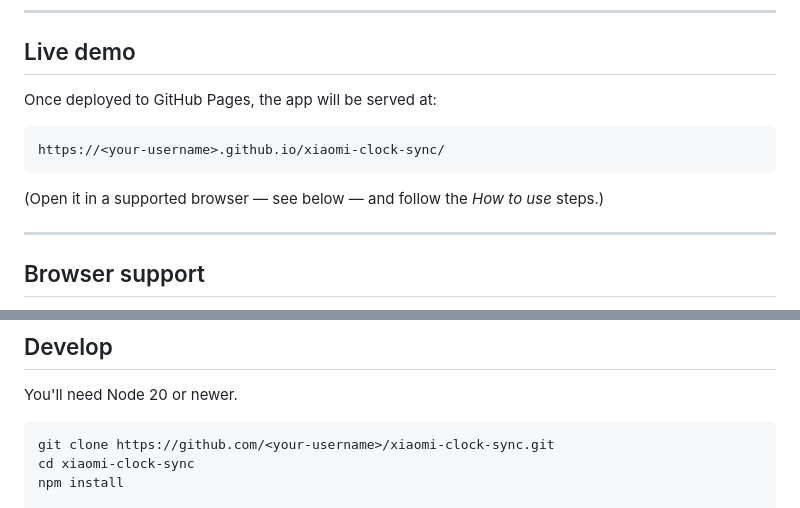
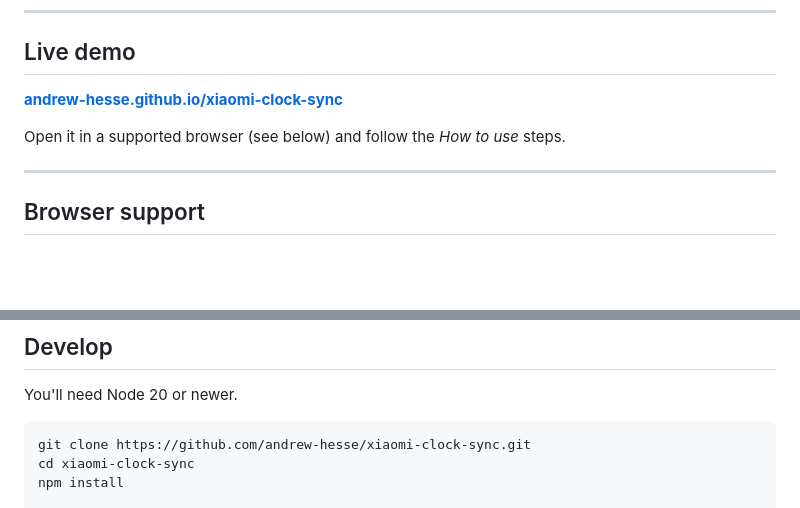
Before and after one commit to andrew-hesse/xiaomi-clock-sync, a Markdown page: README.md, 2 parts joined by grey strips. GitHub-like rendering; blank space fills up the shorter version.

Commit message:
docs: link live demo and clone URL to the published repo

````diff
--- a/README.md
+++ b/README.md
@@ -15,14 +15,10 @@ This page is a tiny single-purpose alternative.
 
 ## Live demo
 
-Once deployed to GitHub Pages, the app will be served at:
+[**andrew-hesse.github.io/xiaomi-clock-sync**](https://andrew-hesse.github.io/xiaomi-clock-sync/)
 
-```
-https://<your-username>.github.io/xiaomi-clock-sync/
-```
-
-(Open it in a supported browser — see below — and follow the *How to use*
-steps.)
+Open it in a supported browser (see below) and follow the *How to use*
+steps.
 
 ---
 
@@ -138,7 +134,7 @@ directly between your browser and the clock.
 You'll need Node 20 or newer.
 
 ```bash
-git clone https://github.com/<your-username>/xiaomi-clock-sync.git
+git clone https://github.com/andrew-hesse/xiaomi-clock-sync.git
 cd xiaomi-clock-sync
 npm install
 
````
